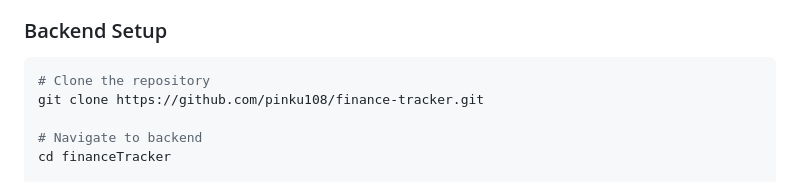
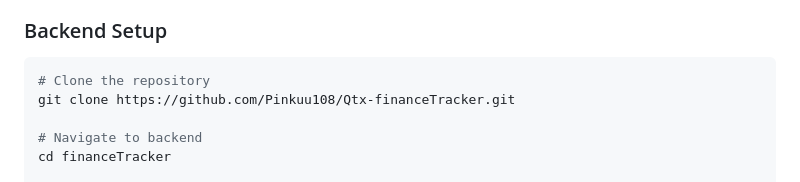
Before and after one commit to Pinkuu108/Qtx-financeTracker, a Markdown page: README.md, the part around the change. Rendered like a GitHub page.

````diff
--- a/README.md
+++ b/README.md
@@ -197,7 +197,7 @@
 ### Backend Setup
 ```bash
 # Clone the repository
-git clone https://github.com/pinku108/finance-tracker.git
+git clone https://github.com/Pinkuu108/Qtx-financeTracker.git
 
 # Navigate to backend
 cd financeTracker
````
